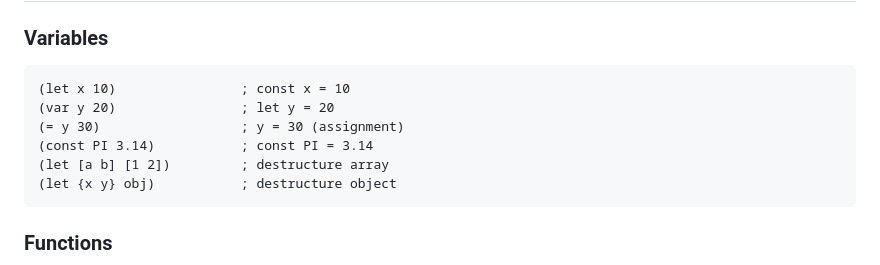
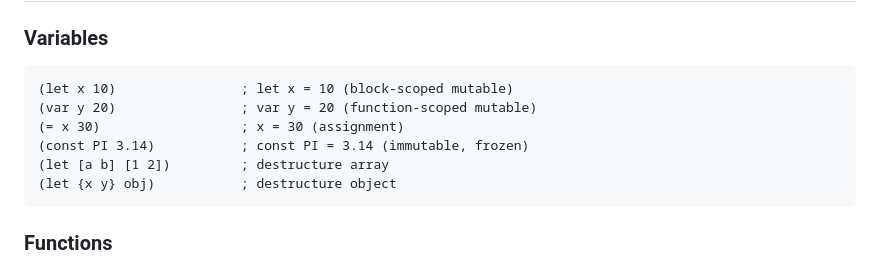
Before and after one commit to hlvm-dev/hql, a Markdown page: docs/REFERENCE.md, the part around the change. Drawn GitHub-style.

Commit message:
docs: fix remaining let/var/const semantic errors
- REFERENCE.md: let→let (not const), var→var (not let)
- SELF-HOSTED-STDLIB.md: let binding compiles to `let` (not `const`)

🤖 Generated with [Claude Code](https://claude.com/claude-code)

Co-Authored-By: Claude <noreply@anthropic.com>

````diff
--- a/docs/REFERENCE.md
+++ b/docs/REFERENCE.md
@@ -8,10 +8,10 @@
 
 ### Variables
 ```clojure
-(let x 10)                ; const x = 10
-(var y 20)                ; let y = 20
-(= y 30)                  ; y = 30 (assignment)
-(const PI 3.14)           ; const PI = 3.14
+(let x 10)                ; let x = 10 (block-scoped mutable)
+(var y 20)                ; var y = 20 (function-scoped mutable)
+(= x 30)                  ; x = 30 (assignment)
+(const PI 3.14)           ; const PI = 3.14 (immutable, frozen)
 (let [a b] [1 2])         ; destructure array
 (let {x y} obj)           ; destructure object
 ```
````
Also changed, not shown: docs/SELF-HOSTED-STDLIB.md (+1 -1 lines).
